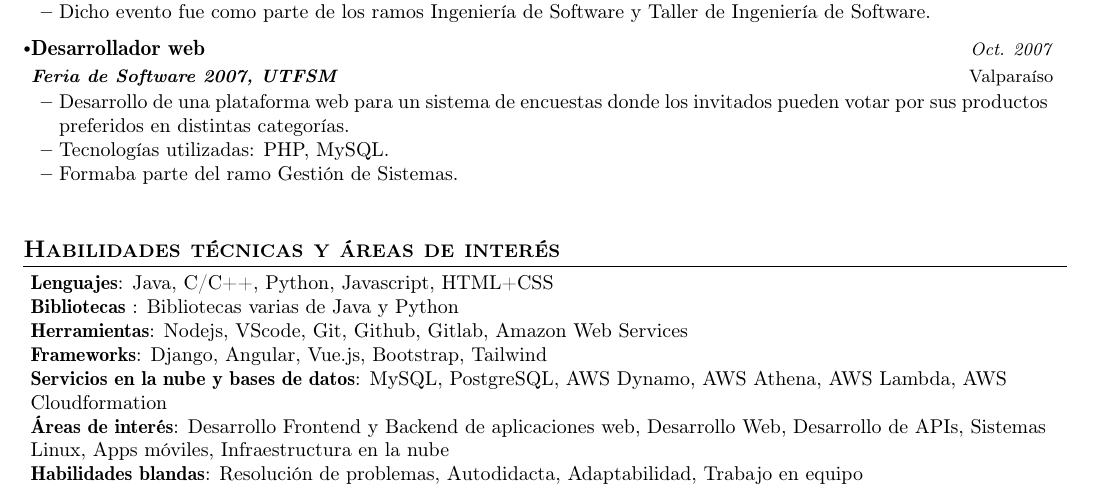
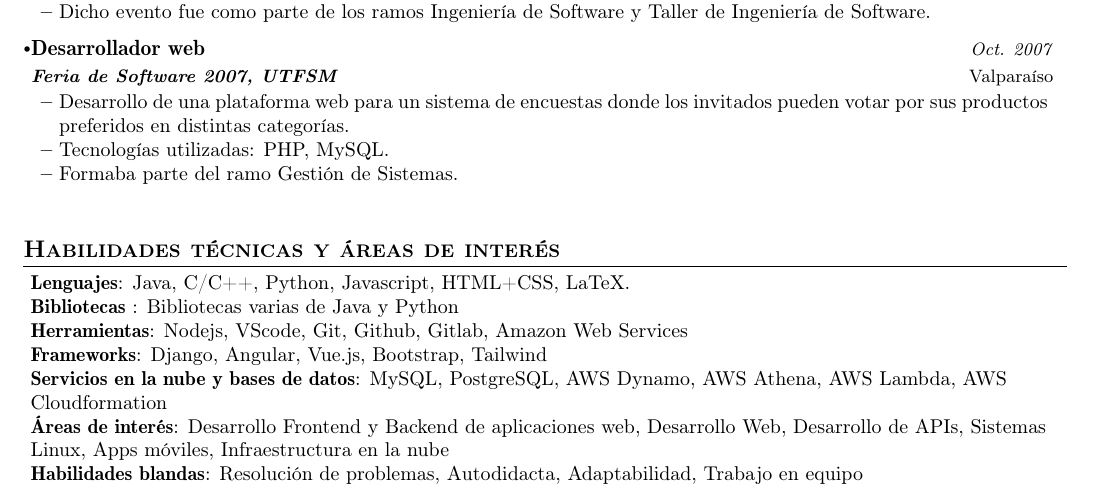
Before and after one commit to jorgicio/curriculumvitae, a LaTeX document (jorgepizarrocallejas-ats.tex): part of page 2 of 2, cut so that both start at the same text. Compiled offline with pdfLaTeX.

Commit message:
Actualizado CV ATS con Latex

```diff
--- a/jorgepizarrocallejas-ats.tex
+++ b/jorgepizarrocallejas-ats.tex
@@ -363,7 +363,7 @@ de encuestas donde los invitados pueden votar por sus productos preferidos en di
 \section{\textbf{Habilidades técnicas y áreas de interés}}
  \begin{itemize}[leftmargin=0.05in, label={}]
     \small{\item{
-     \textbf{Lenguajes}{: Java, C/C++, Python, Javascript, HTML+CSS } \\
+     \textbf{Lenguajes}{: Java, C/C++, Python, Javascript, HTML+CSS, LaTeX. } \\
      \textbf{Bibliotecas }{: Bibliotecas varias de Java y Python }\\
      \textbf{Herramientas}{: Nodejs, VScode, Git, Github, Gitlab, Amazon Web Services } \\
      \textbf{Frameworks}{: Django, Angular, Vue.js, Bootstrap, Tailwind } \\
```
Also changed, not shown: jorgepizarrocallejas-ats.pdf, 2 other files.
